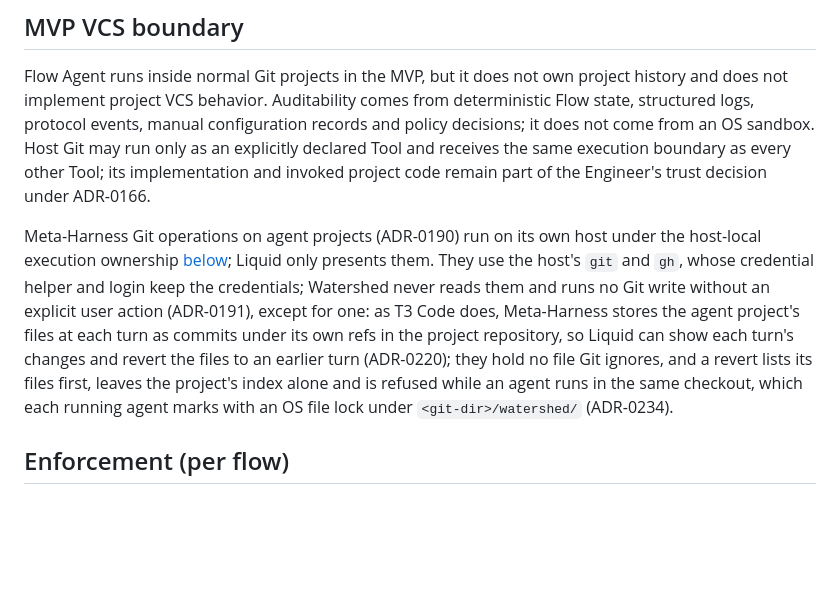
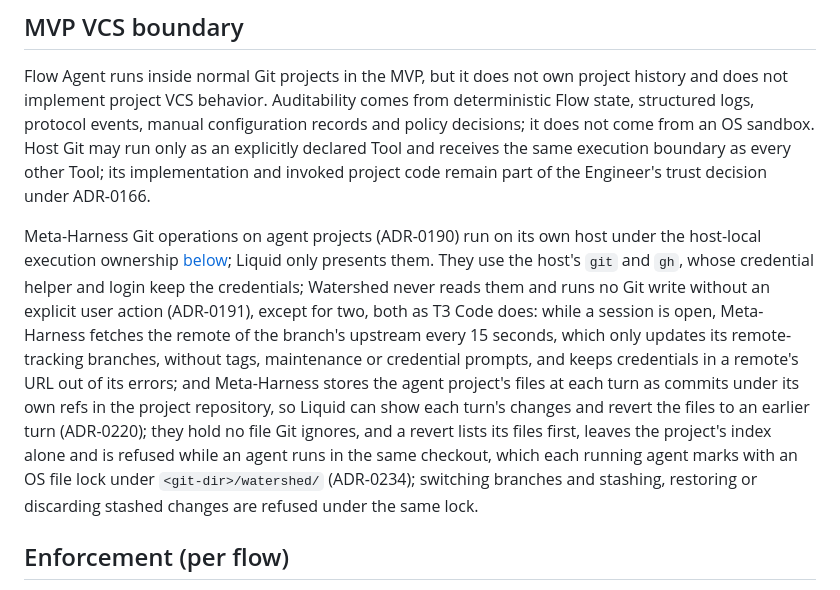
Before and after one commit to Open-Equilibrium/watershed, a Markdown page: SECURITY.md, the part around the change. Drawn GitHub-style; blank space fills up the shorter version.

Commit message:
docs: record the background fetch and the branch switch in the Git slice
Signed-off-by: Benedikt Weber <b-weber@gmx.at>

```diff
--- a/SECURITY.md
+++ b/SECURITY.md
@@ -123,7 +123,7 @@ An offline device cannot learn a remote revocation while disconnected. No design
 
 Flow Agent runs inside normal Git projects in the MVP, but it does not own project history and does not implement project VCS behavior. Auditability comes from deterministic Flow state, structured logs, protocol events, manual configuration records and policy decisions; it does not come from an OS sandbox. Host Git may run only as an explicitly declared Tool and receives the same execution boundary as every other Tool; its implementation and invoked project code remain part of the Engineer's trust decision under ADR-0166.
 
-Meta-Harness Git operations on agent projects (ADR-0190) run on its own host under the host-local execution ownership [below](#meta-agent-configuration-writes); Liquid only presents them. They use the host's `git` and `gh`, whose credential helper and login keep the credentials; Watershed never reads them and runs no Git write without an explicit user action (ADR-0191), except for one: as T3 Code does, Meta-Harness stores the agent project's files at each turn as commits under its own refs in the project repository, so Liquid can show each turn's changes and revert the files to an earlier turn (ADR-0220); they hold no file Git ignores, and a revert lists its files first, leaves the project's index alone and is refused while an agent runs in the same checkout, which each running agent marks with an OS file lock under `<git-dir>/watershed/` (ADR-0234).
+Meta-Harness Git operations on agent projects (ADR-0190) run on its own host under the host-local execution ownership [below](#meta-agent-configuration-writes); Liquid only presents them. They use the host's `git` and `gh`, whose credential helper and login keep the credentials; Watershed never reads them and runs no Git write without an explicit user action (ADR-0191), except for two, both as T3 Code does: while a session is open, Meta-Harness fetches the remote of the branch's upstream every 15 seconds, which only updates its remote-tracking branches, without tags, maintenance or credential prompts, and keeps credentials in a remote's URL out of its errors; and Meta-Harness stores the agent project's files at each turn as commits under its own refs in the project repository, so Liquid can show each turn's changes and revert the files to an earlier turn (ADR-0220); they hold no file Git ignores, and a revert lists its files first, leaves the project's index alone and is refused while an agent runs in the same checkout, which each running agent marks with an OS file lock under `<git-dir>/watershed/` (ADR-0234); switching branches and stashing, restoring or discarding stashed changes are refused under the same lock.
 
 ## Enforcement (per flow)
 
```
Also changed, not shown: PLAN.md (+1 -1 lines).
